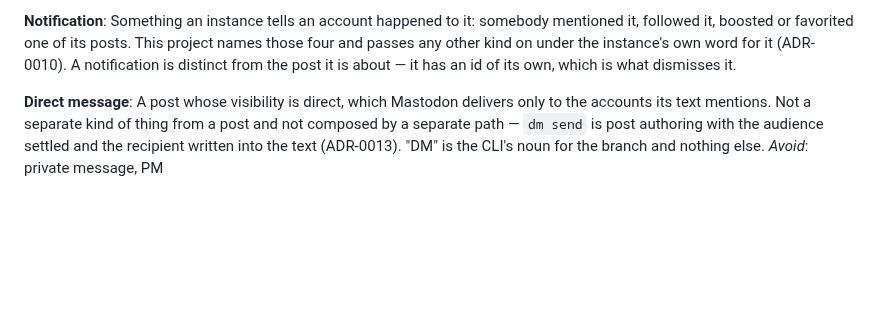
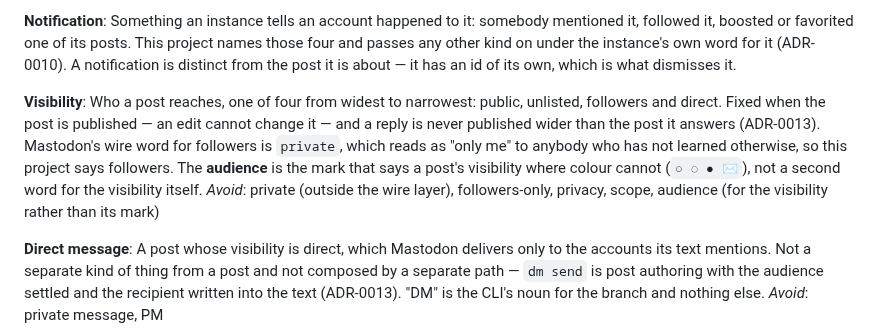
Before and after one commit to jrmitch120/wooly, a Markdown page: CONTEXT.md, the part around the change. Drawn GitHub-style; blank space fills up the shorter version.

```diff
--- a/CONTEXT.md
+++ b/CONTEXT.md
@@ -137,6 +137,15 @@ _Avoid_: favourite, like
 Something an instance tells an account happened to it: somebody mentioned it, followed it, boosted or favorited one of
 its posts. This project names those four and passes any other kind on under the instance's own word for it (ADR-0010).
 A notification is distinct from the post it is about — it has an id of its own, which is what dismisses it.
+
+**Visibility**:
+Who a post reaches, one of four from widest to narrowest: public, unlisted, followers and direct. Fixed when the post
+is published — an edit cannot change it — and a reply is never published wider than the post it answers (ADR-0013).
+Mastodon's wire word for followers is `private`, which reads as "only me" to anybody who has not learned otherwise, so
+this project says followers. The **audience** is the mark that says a post's visibility where colour cannot
+(`○ ◌ ● ✉`), not a second word for the visibility itself.
+_Avoid_: private (outside the wire layer), followers-only, privacy, scope, audience (for the visibility rather than its
+mark)
 
 **Direct message**:
 A post whose visibility is direct, which Mastodon delivers only to the accounts its text mentions. Not a separate kind
```
Also changed, not shown: docs/adr/0024-followers-not-private-and-a-compose-screen-that-says-who-it-goes-to.md (added, +67 -0 lines).
